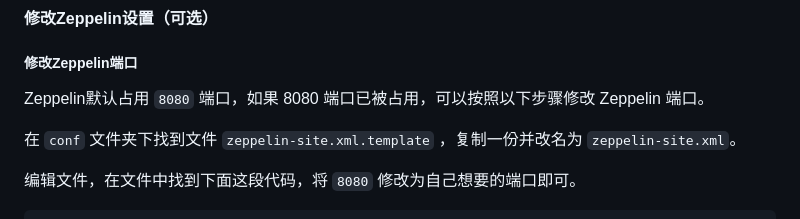
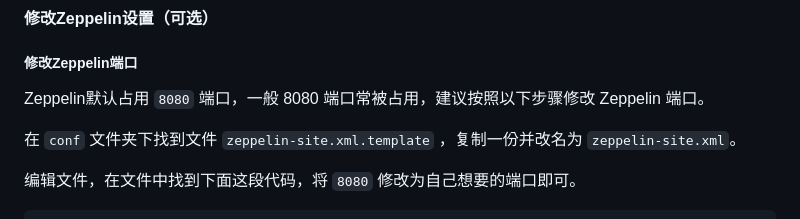
Before and after one commit to aqni/zeppelin-interpreter, a Markdown page: README.md, the part around the change. Drawn GitHub-style.

Commit message:
关于端口的声明

```diff
--- a/README.md
+++ b/README.md
@@ -47,7 +47,7 @@ mvn versions:set -DnewVersion=0.7.2
 
 ##### 修改Zeppelin端口
 
-Zeppelin默认占用 `8080` 端口，如果 8080 端口已被占用，可以按照以下步骤修改 Zeppelin 端口。
+Zeppelin默认占用 `8080` 端口，一般 8080 端口常被占用，建议按照以下步骤修改 Zeppelin 端口。
 
 在 `conf` 文件夹下找到文件 `zeppelin-site.xml.template` ，复制一份并改名为 `zeppelin-site.xml`。
 
```
